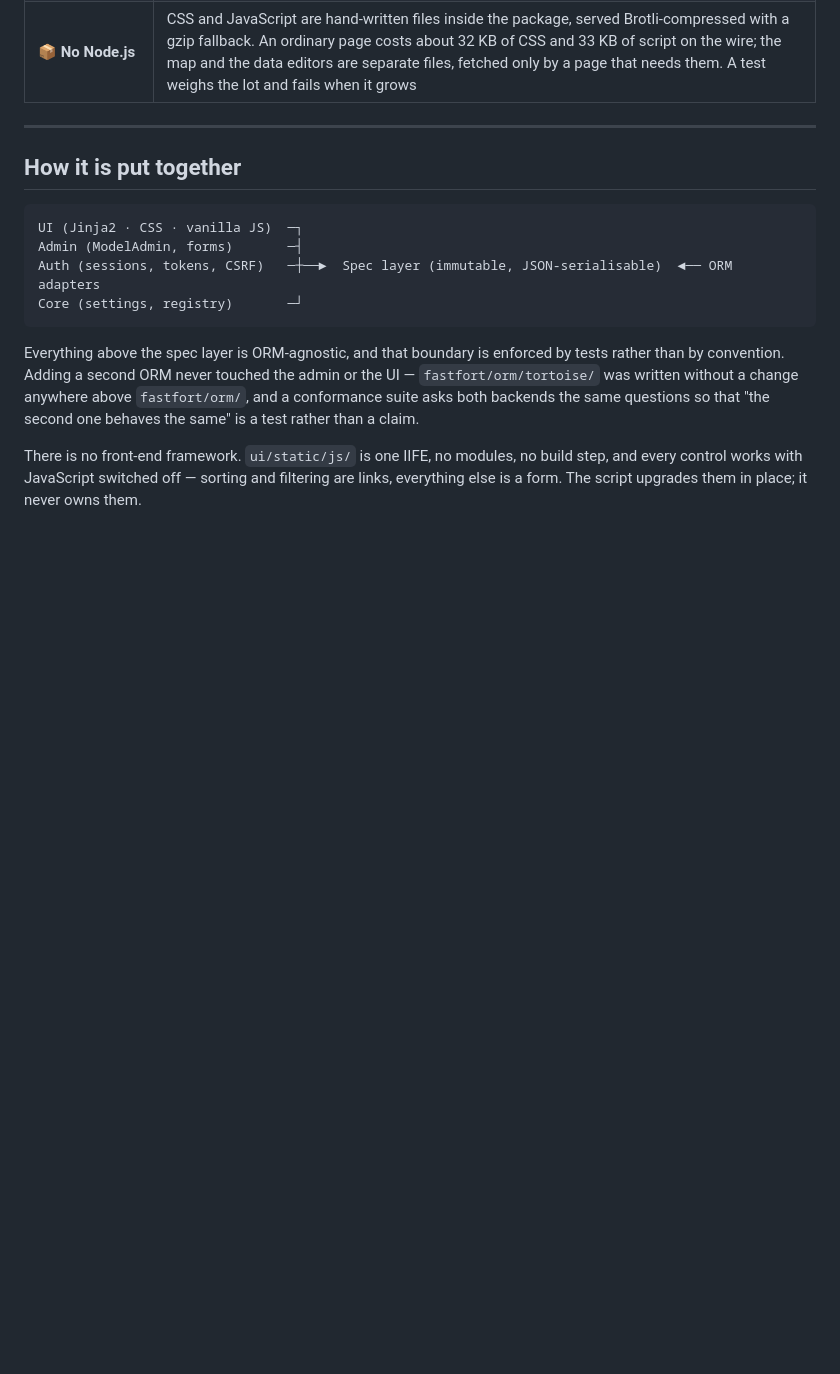
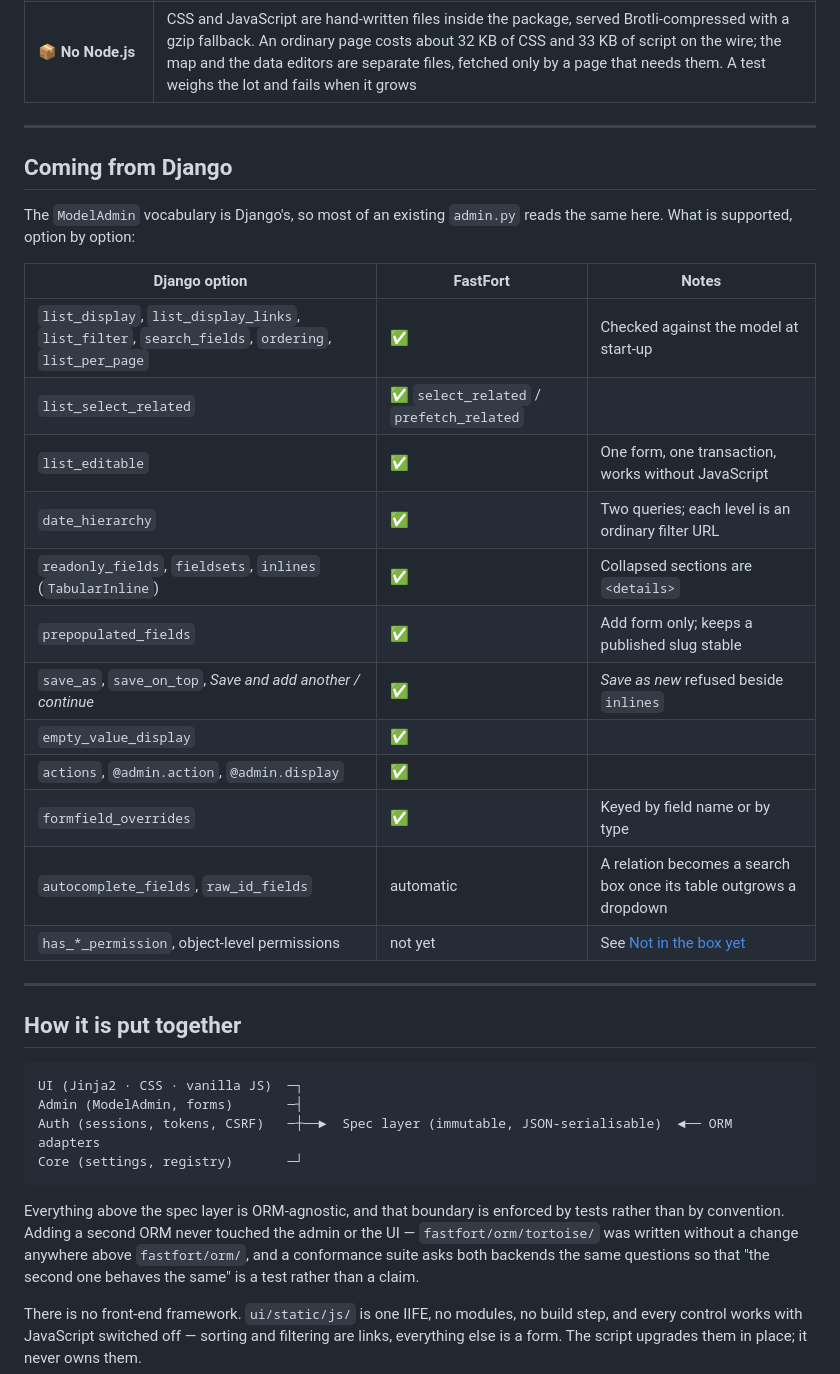
Before and after one commit to Matnazar-Matnazarov/fastfort, a Markdown page: README.md, the part around one of its changes. Rendered like a GitHub page; blank space fills up the shorter version.

```diff
--- a/README.md
+++ b/README.md
@@ -170,6 +180,28 @@ the token expired.
 | ⌨️ **A CLI that matters** | `createsuperuser` so a fresh install has a way in, and `check --deploy` that exits non-zero |
 | 📤 **Export and import** | The current view out as CSV, Excel or JSON — filters, search and ordering included. And back in again: the same parsers the form uses, foreign keys resolved by name or id, every bad cell reported at once with its line number, and nothing written unless the whole file parses. No openpyxl, no pandas |
 | 📦 **No Node.js** | CSS and JavaScript are hand-written files inside the package, served Brotli-compressed with a gzip fallback. An ordinary page costs about 32 KB of CSS and 33 KB of script on the wire; the map and the data editors are separate files, fetched only by a page that needs them. A test weighs the lot and fails when it grows |
+
+---
+
+## Coming from Django
+
+The `ModelAdmin` vocabulary is Django's, so most of an existing `admin.py`
+reads the same here. What is supported, option by option:
+
+| Django option | FastFort | Notes |
+|---|---|---|
+| `list_display`, `list_display_links`, `list_filter`, `search_fields`, `ordering`, `list_per_page` | ✅ | Checked against the model at start-up |
+| `list_select_related` | ✅ `select_related` / `prefetch_related` | |
+| `list_editable` | ✅ | One form, one transaction, works without JavaScript |
+| `date_hierarchy` | ✅ | Two queries; each level is an ordinary filter URL |
+| `readonly_fields`, `fieldsets`, `inlines` (`TabularInline`) | ✅ | Collapsed sections are `<details>` |
+| `prepopulated_fields` | ✅ | Add form only; keeps a published slug stable |
+| `save_as`, `save_on_top`, *Save and add another / continue* | ✅ | *Save as new* refused beside `inlines` |
+| `empty_value_display` | ✅ | |
+| `actions`, `@admin.action`, `@admin.display` | ✅ | |
+| `formfield_overrides` | ✅ | Keyed by field name or by type |
+| `autocomplete_fields`, `raw_id_fields` | automatic | A relation becomes a search box once its table outgrows a dropdown |
+| `has_*_permission`, object-level permissions | not yet | See [Not in the box yet](#not-in-the-box-yet) |
 
 ---
 
```
Also changed, not shown: other parts of README.md (+39 -1 lines).
